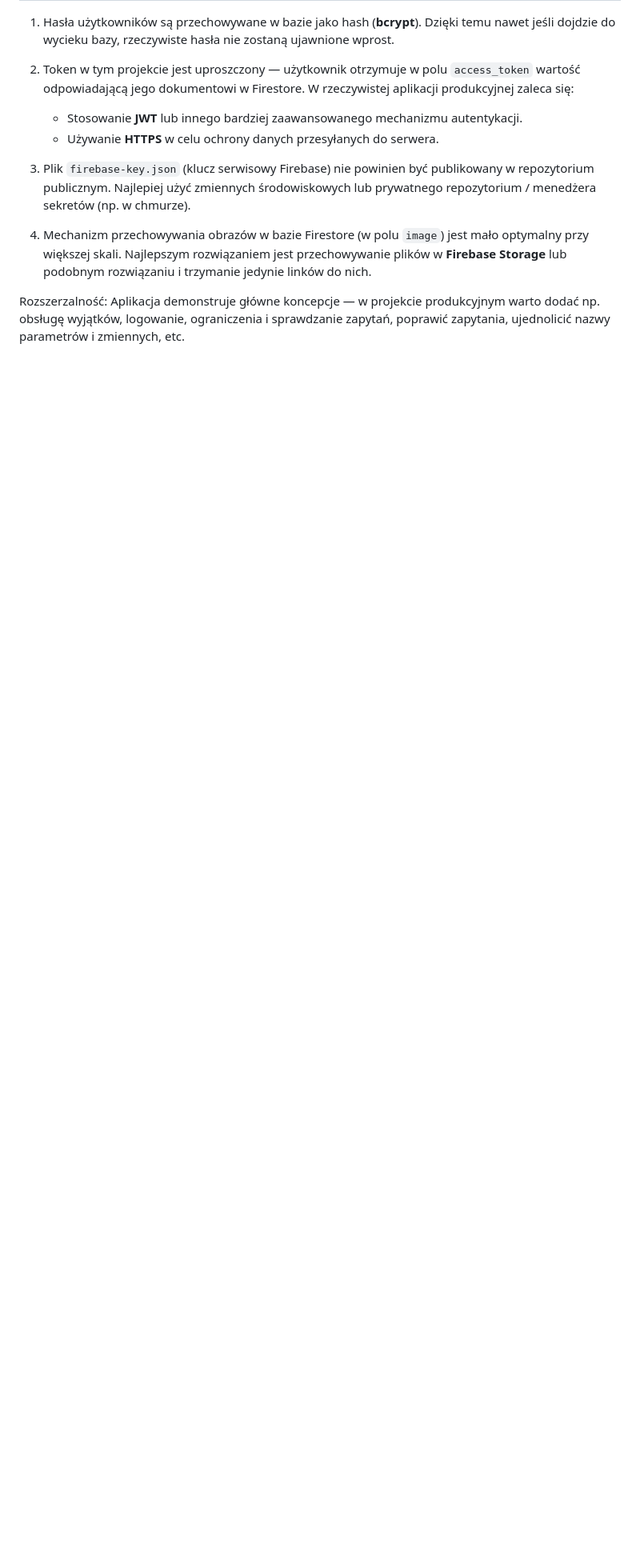
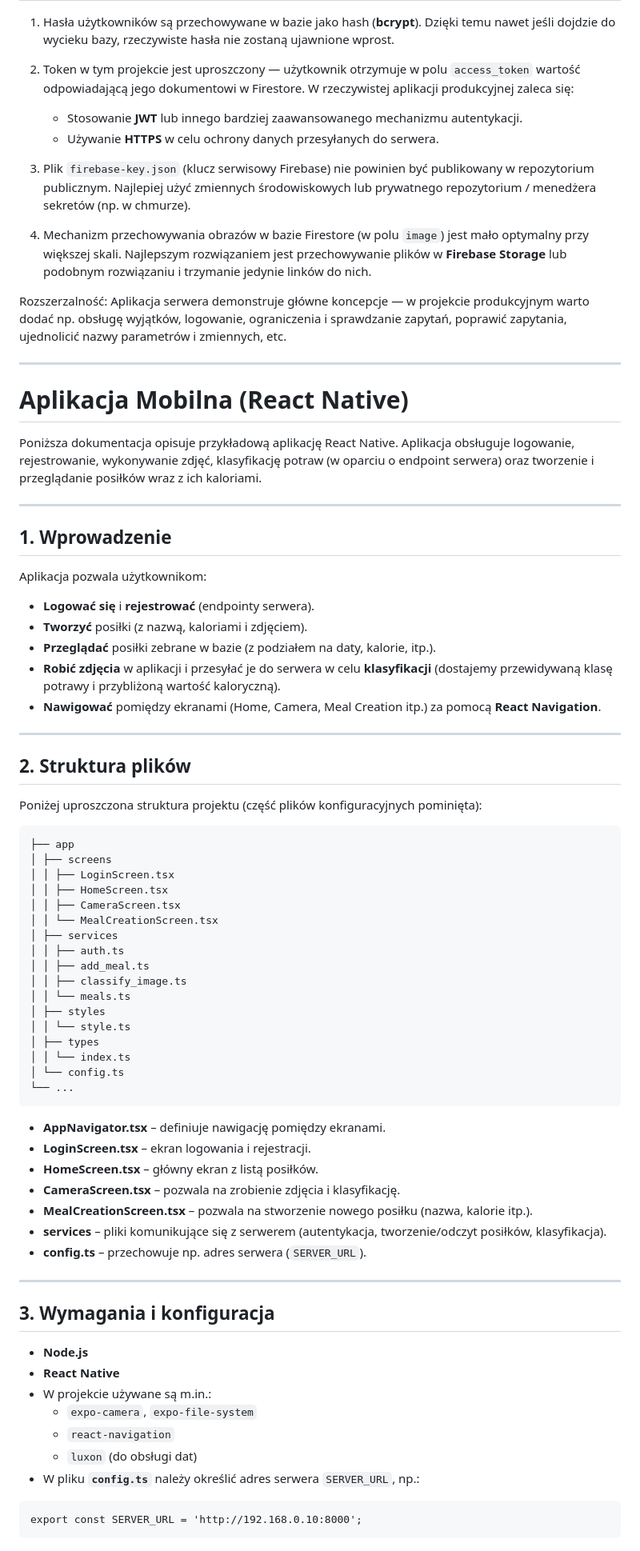
Before and after one commit to vnprr/SnapDish, a Markdown page: README.md, the part around one of its changes. Shown at 80% size. Rendered like a GitHub page; blank space fills up the shorter version.

````diff
--- a/README.md
+++ b/README.md
@@ -196,4 +196,72 @@ uvicorn <nazwa_pliku>:app --reload
 
 4. Mechanizm przechowywania obrazów w bazie Firestore (w polu `image`) jest mało optymalny przy większej skali. Najlepszym rozwiązaniem jest przechowywanie plików w **Firebase Storage** lub podobnym rozwiązaniu i trzymanie jedynie linków do nich.
 
-Rozszerzalność: Aplikacja demonstruje główne koncepcje — w projekcie produkcyjnym warto dodać np. obsługę wyjątków, logowanie, ograniczenia i sprawdzanie zapytań, poprawić zapytania, ujednolicić nazwy parametrów i zmiennych, etc.
+Rozszerzalność: Aplikacja serwera demonstruje główne koncepcje — w projekcie produkcyjnym warto dodać np. obsługę wyjątków, logowanie, ograniczenia i sprawdzanie zapytań, poprawić zapytania, ujednolicić nazwy parametrów i zmiennych, etc.
+
+---
+
+# Aplikacja Mobilna (React Native)
+
+Poniższa dokumentacja opisuje przykładową aplikację React Native. Aplikacja obsługuje logowanie, rejestrowanie, wykonywanie zdjęć, klasyfikację potraw (w oparciu o endpoint serwera) oraz tworzenie i przeglądanie posiłków wraz z ich kaloriami.
+
+---
+
+## 1. Wprowadzenie
+
+Aplikacja pozwala użytkownikom:
+
+- **Logować się** i **rejestrować** (endpointy serwera).
+- **Tworzyć** posiłki (z nazwą, kaloriami i zdjęciem).
+- **Przeglądać** posiłki zebrane w bazie (z podziałem na daty, kalorie, itp.).
+- **Robić zdjęcia** w aplikacji i przesyłać je do serwera w celu **klasyfikacji** (dostajemy przewidywaną klasę potrawy i przybliżoną wartość kaloryczną).
+- **Nawigować** pomiędzy ekranami (Home, Camera, Meal Creation itp.) za pomocą **React Navigation**.
+
+---
+
+## 2. Struktura plików
+
+Poniżej uproszczona struktura projektu (część plików konfiguracyjnych pominięta):
+
+```
+├── app
+│ ├── screens
+│ │ ├── LoginScreen.tsx
+│ │ ├── HomeScreen.tsx
+│ │ ├── CameraScreen.tsx
+│ │ └── MealCreationScreen.tsx
+│ ├── services
+│ │ ├── auth.ts
+│ │ ├── add_meal.ts
+│ │ ├── classify_image.ts
+│ │ └── meals.ts
+│ ├── styles
+│ │ └── style.ts
+│ ├── types
+│ │ └── index.ts
+│ └── config.ts
+└── ...
+```
+
+- **AppNavigator.tsx** – definiuje nawigację pomiędzy ekranami.
+- **LoginScreen.tsx** – ekran logowania i rejestracji.
+- **HomeScreen.tsx** – główny ekran z listą posiłków.
+- **CameraScreen.tsx** – pozwala na zrobienie zdjęcia i klasyfikację.
+- **MealCreationScreen.tsx** – pozwala na stworzenie nowego posiłku (nazwa, kalorie itp.).
+- **services** – pliki komunikujące się z serwerem (autentykacja, tworzenie/odczyt posiłków, klasyfikacja).
+- **config.ts** – przechowuje np. adres serwera (`SERVER_URL`).
+
+---
+
+## 3. Wymagania i konfiguracja
+
+- **Node.js**
+- **React Native**
+- W projekcie używane są m.in.:
+  - `expo-camera`, `expo-file-system`
+  - `react-navigation`
+  - `luxon` (do obsługi dat)
+- W pliku **`config.ts`** należy określić adres serwera `SERVER_URL`, np.:
+```
+export const SERVER_URL = 'http://192.168.0.10:8000';
+```
+
````
Also changed, not shown: other parts of README.md (+72 -0 lines).
